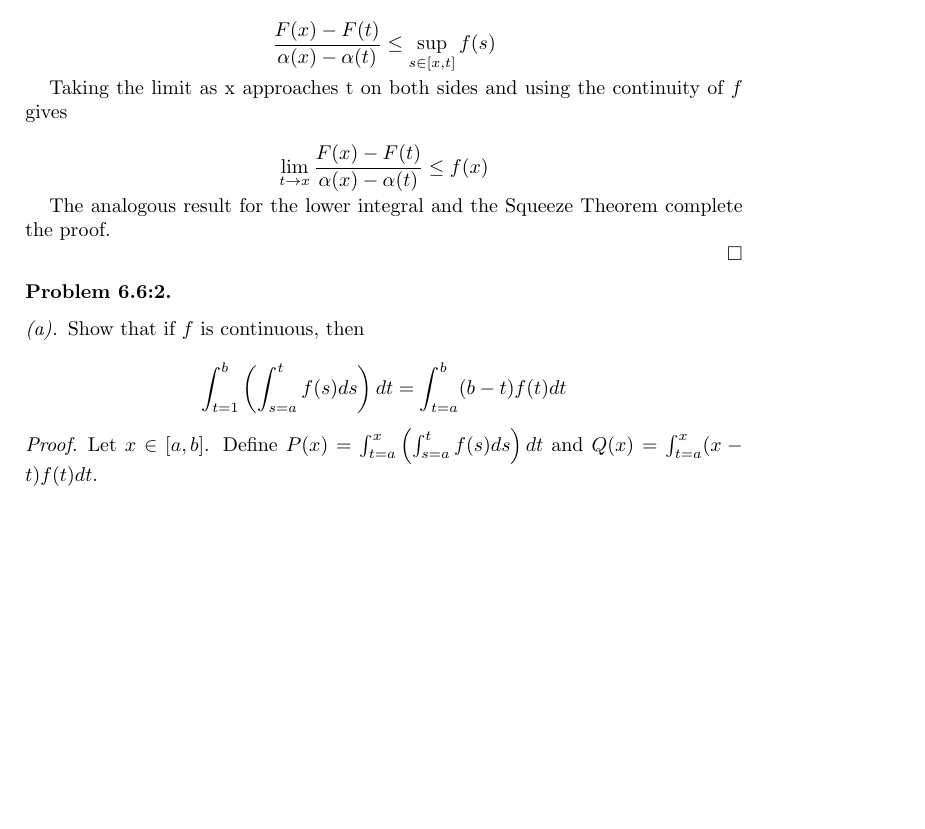
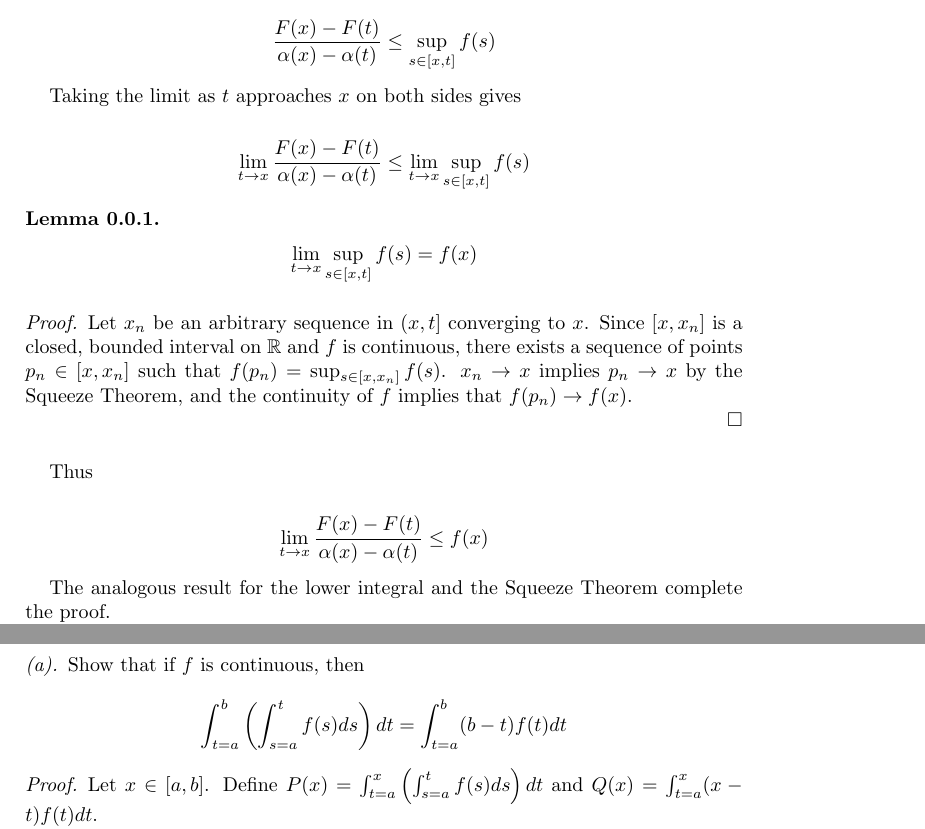
Before and after one commit to aulchen/rudin-analysis, a LaTeX paper (Chapter6.tex): part of page 1 of 2 before the commit and two parts of pages 1 and 2 of 3 after it, the two joined at a grey line, cut so that both start at the same text, the shorter picture padded with empty space. Compiled offline with pdfLaTeX.

Commit message:
Brushed up Problem 6.6.1

```diff
--- a/Chapter6.tex
+++ b/Chapter6.tex
@@ -35,13 +34,32 @@ For all partitions $P$,
 = \left(\sup_{s \in [x, t]} f(s) \right) (\alpha(x) - \alpha(t))
 \]
 
-Since $\alpha(x)$ is strictly increasing, $\alpha(x) - \alpha(t) \neq 0$ when $x \neq t$, so
+Since $\alpha(x)$ is strictly increasing, $\alpha(x) - \alpha(t) > 0$ when $x \neq t$, so
 
 \[
 \frac{F(x) - F(t)}{\alpha(x) - \alpha(t)} \leq \sup_{s \in [x, t]} f(s)
 \]
 
-Taking the limit as x approaches t on both sides and using the continuity of $f$ gives
+Taking the limit as $t$ approaches $x$ on both sides gives
+
+\[
+\lim_{t \to x} \frac{F(x) - F(t)}{\alpha(x) - \alpha(t)} \leq \lim_{t \to x} \sup_{s \in [x, t]} f(s)
+\]
+
+\begin{lemma}
+
+\[
+\lim_{t \to x} \sup_{s \in [x, t]} f(s) = f(x)
+\]
+
+\begin{proof}
+
+Let $x_n$ be an arbitrary sequence in $(x, t]$ converging to $x$. Since $[x, x_n]$ is a closed, bounded interval on $\mathbb{R}$ and $f$ is continuous, there exists a sequence of points $p_n \in [x, x_n]$ such that $f(p_n) =  \sup_{s \in [x, x_n]} f(s)$. $x_n \rightarrow x$ implies $p_n \rightarrow x$ by the Squeeze Theorem, and the continuity of $f$ implies that $f(p_n) \rightarrow f(x)$.
+
+\end{proof}
+\end{lemma}
+
+Thus
 
 \[
 \lim_{t \to x} \frac{F(x) - F(t)}{\alpha(x) - \alpha(t)} \leq f(x)
@@ -58,7 +76,7 @@ The analogous result for the lower integral and the Squeeze Theorem complete the
 Show that if $f$ is continuous, then
 
 \[
-\int_{t=1}^b \left(\int_{s=a}^t f(s) ds \right) dt
+\int_{t=a}^b \left(\int_{s=a}^t f(s) ds \right) dt
 = \int_{t=a}^b (b-t) f(t) dt
 \]
 
```
Also changed, not shown: Chapter6.pdf, Chapter6.tex (5 more changed lines), 1 other file.
